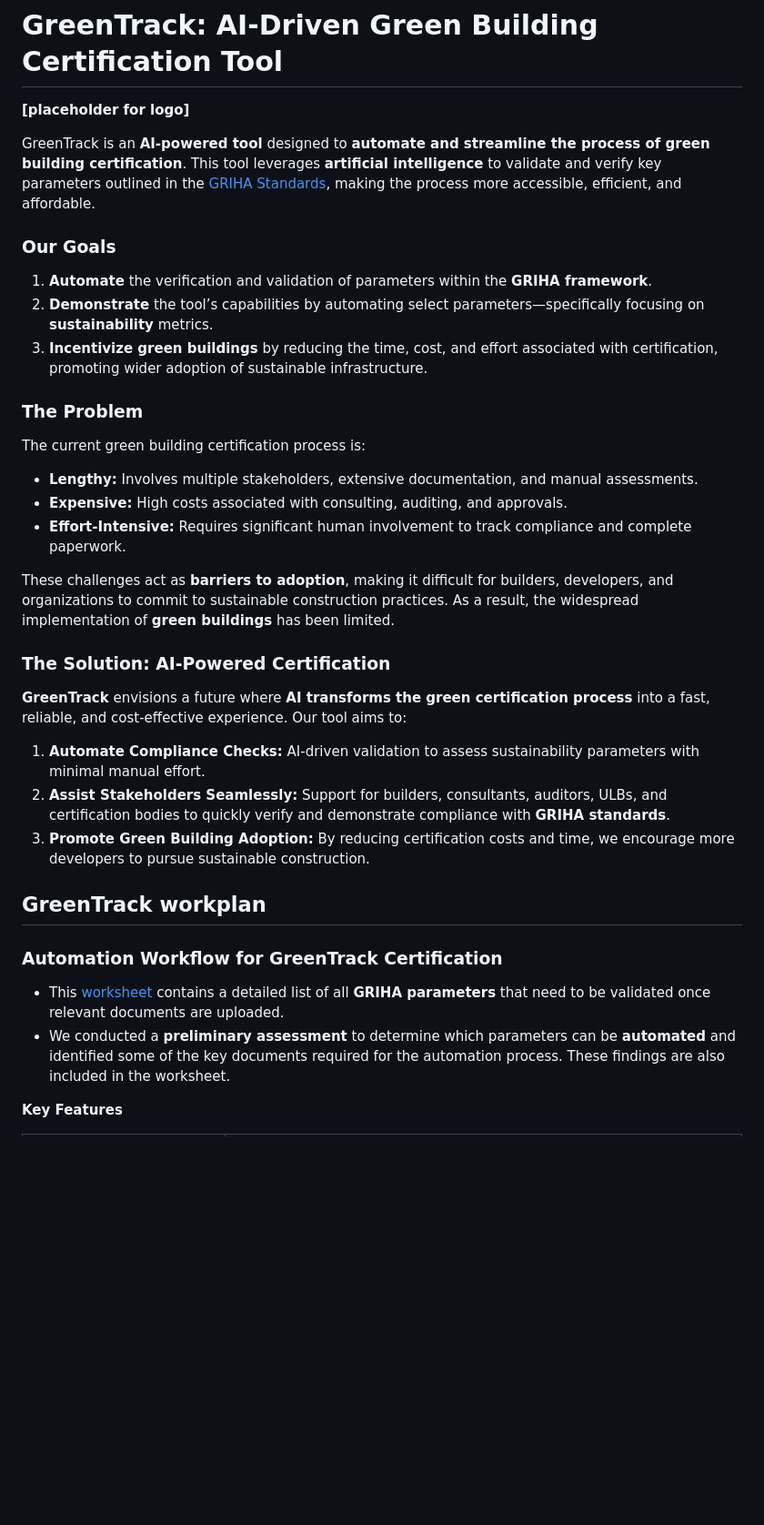
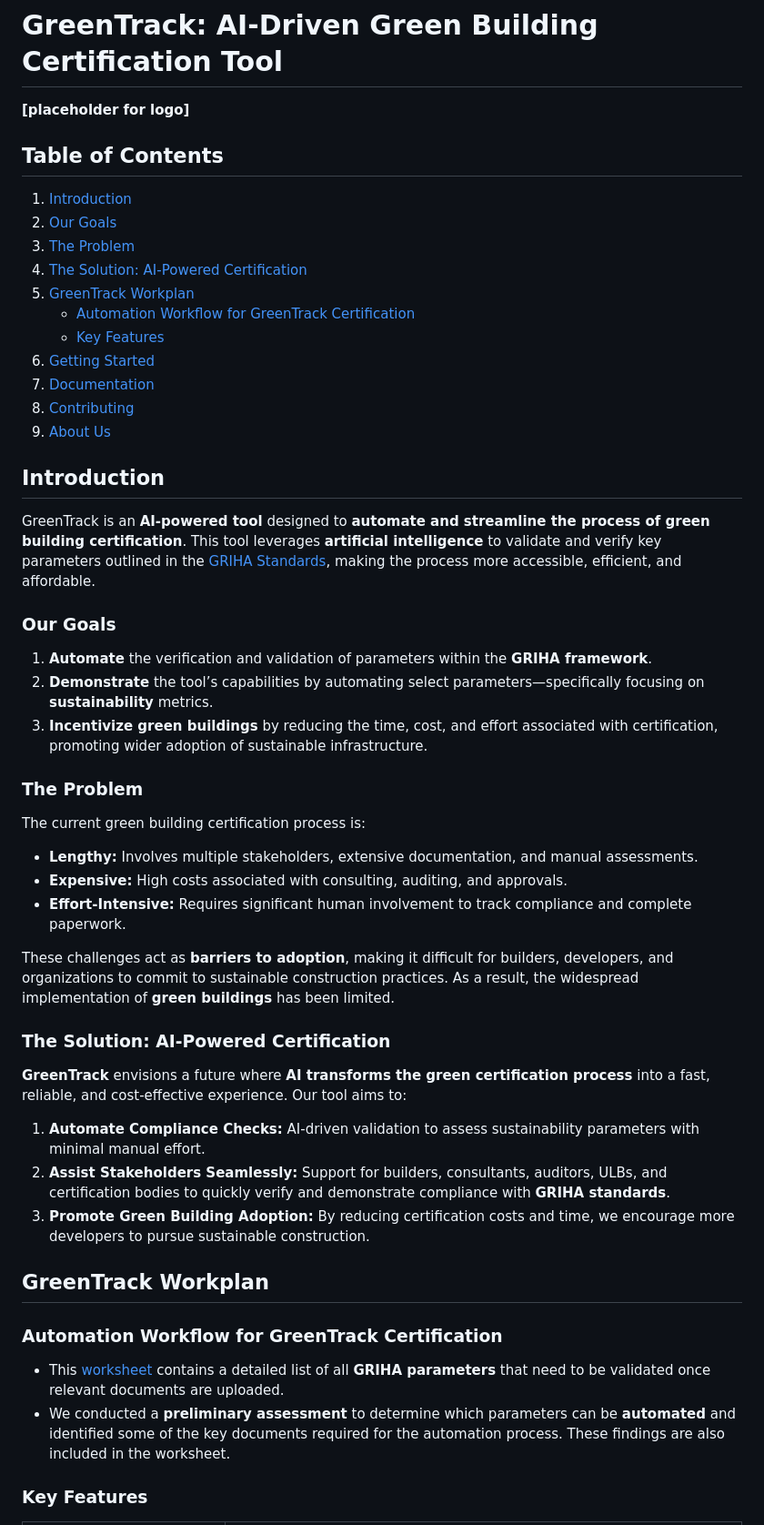
Before and after one commit to PeoplePlusAI/GreenTrack, a Markdown page: README.md, the part around the change printed below. Shown: that part at 91% size. GitHub-like rendering; blank space fills up the shorter version.

```diff
--- a/README.md
+++ b/README.md
@@ -1,6 +1,22 @@
 # **GreenTrack: AI-Driven Green Building Certification Tool**
 
 **[placeholder for logo]**
+
+
+## **Table of Contents**
+1. [Introduction](#introduction)
+2. [Our Goals](#our-goals)
+3. [The Problem](#the-problem)
+4. [The Solution: AI-Powered Certification](#the-solution-ai-powered-certification)
+5. [GreenTrack Workplan](#greentrack-workplan)
+   - [Automation Workflow for GreenTrack Certification](#automation-workflow-for-greentrack-certification)
+   - [Key Features](#key-features)
+6. [Getting Started](#getting-started)
+7. [Documentation](#documentation)
+8. [Contributing](#contributing)
+9. [About Us](#about-us)
+
+## **Introduction**
 
 GreenTrack is an **AI-powered tool** designed to **automate and streamline the process of green building certification**. This tool leverages **artificial intelligence** to validate and verify key parameters outlined in the [GRIHA Standards](https://www.grihaindia.org/files/Manual_VolI.pdf), making the process more accessible, efficient, and affordable.
 
@@ -8,6 +24,7 @@ GreenTrack is an **AI-powered tool** designed to **automate and streamline the p
 1. **Automate** the verification and validation of parameters within the **GRIHA framework**.
 2. **Demonstrate** the tool’s capabilities by automating select parameters—specifically focusing on **sustainability** metrics.
 3. **Incentivize green buildings** by reducing the time, cost, and effort associated with certification, promoting wider adoption of sustainable infrastructure.
+
 
 ### **The Problem**
 
@@ -18,6 +35,7 @@ The current green building certification process is:
 
 These challenges act as **barriers to adoption**, making it difficult for builders, developers, and organizations to commit to sustainable construction practices. As a result, the widespread implementation of **green buildings** has been limited.
 
+
 ### **The Solution: AI-Powered Certification**
 
 **GreenTrack** envisions a future where **AI transforms the green certification process** into a fast, reliable, and cost-effective experience. Our tool aims to:
@@ -26,7 +44,7 @@ These challenges act as **barriers to adoption**, making it difficult for builde
 2. **Assist Stakeholders Seamlessly:** Support for builders, consultants, auditors, ULBs, and certification bodies to quickly verify and demonstrate compliance with **GRIHA standards**.
 3. **Promote Green Building Adoption:** By reducing certification costs and time, we encourage more developers to pursue sustainable construction.
 
-## GreenTrack workplan
+## **GreenTrack Workplan**
 
 ### **Automation Workflow for GreenTrack Certification**
 
@@ -34,5 +52,5 @@ These challenges act as **barriers to adoption**, making it difficult for builde
 - We conducted a **preliminary assessment** to determine which parameters can be **automated** and identified some of the key documents required for the automation process. These findings are also included in the worksheet.
 
 
-**Key Features**
+### **Key Features**
 
```
Also changed, not shown: other parts of README.md (+22 -16 lines).
